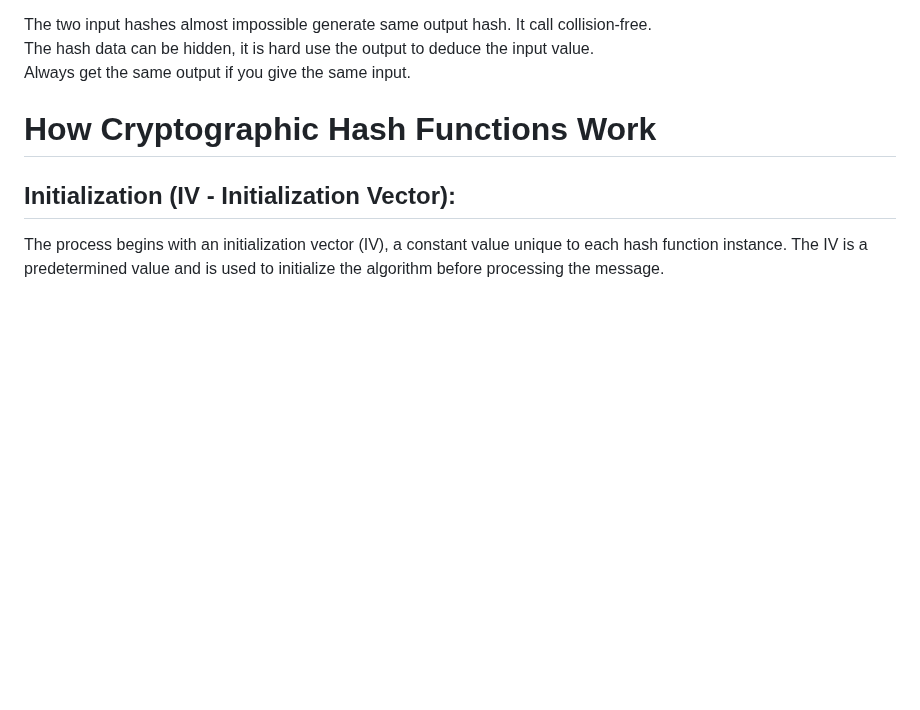
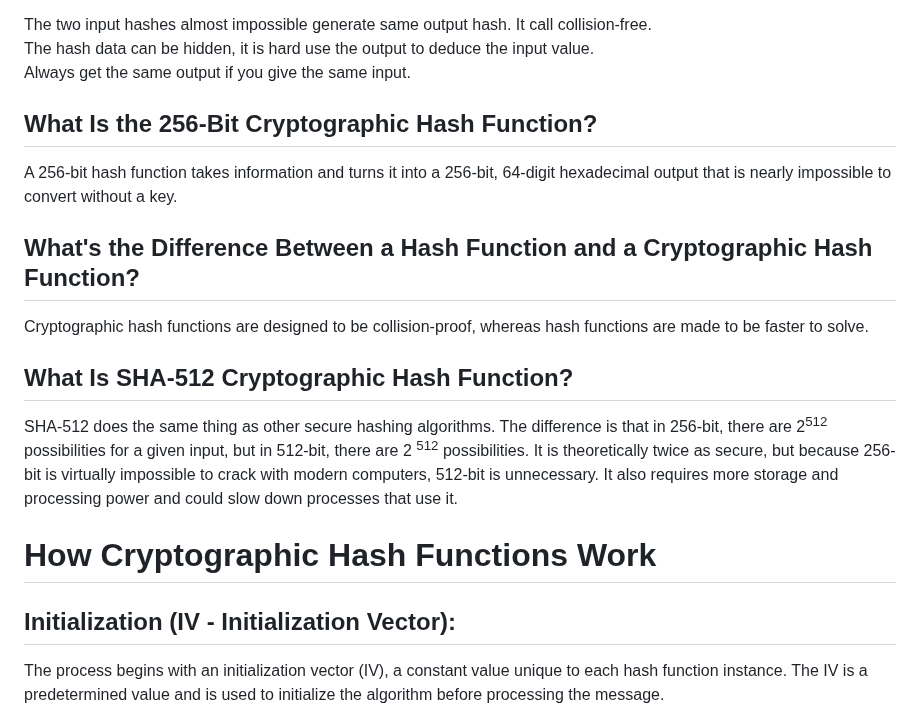
Before and after one commit to JasonChen990513/Blockchain-Certified-Developer-Course-Tijarah, a Markdown page: 3_Cryptography_for_Blockchain/1_Cryptographic_hash_function.md, the part around the change. Drawn GitHub-style; blank space fills up the shorter version.

```diff
--- a/3_Cryptography_for_Blockchain/1_Cryptographic_hash_function.md
+++ b/3_Cryptography_for_Blockchain/1_Cryptographic_hash_function.md
@@ -14,6 +14,18 @@ Cryptographic hash functions add security features to typical hash functions, ma
 The two input hashes almost impossible generate same output hash. It call collision-free.
 The hash data can be hidden, it is hard use the output to deduce the input value.
 Always get the same output if you give the same input.
+
+## What Is the 256-Bit Cryptographic Hash Function?
+A 256-bit hash function takes information and turns it into a 256-bit, 64-digit hexadecimal output that is nearly impossible to convert without a key.
+
+## What's the Difference Between a Hash Function and a Cryptographic Hash Function?
+Cryptographic hash functions are designed to be collision-proof, whereas hash functions are made to be faster to solve.
+
+## What Is SHA-512 Cryptographic Hash Function?
+SHA-512 does the same thing as other secure hashing algorithms. The difference is that in 256-bit, there are 2<sup>512</sup> possibilities for a given input, but in 512-bit, there are 2 <sup>512</sup> possibilities. It is theoretically twice as secure, but because 256-bit is virtually impossible to crack with modern computers, 512-bit is unnecessary. It also requires more storage and processing power and could slow down processes that use it.
+
+
+
 
 # How Cryptographic Hash Functions Work
 ## Initialization (IV - Initialization Vector):
```
